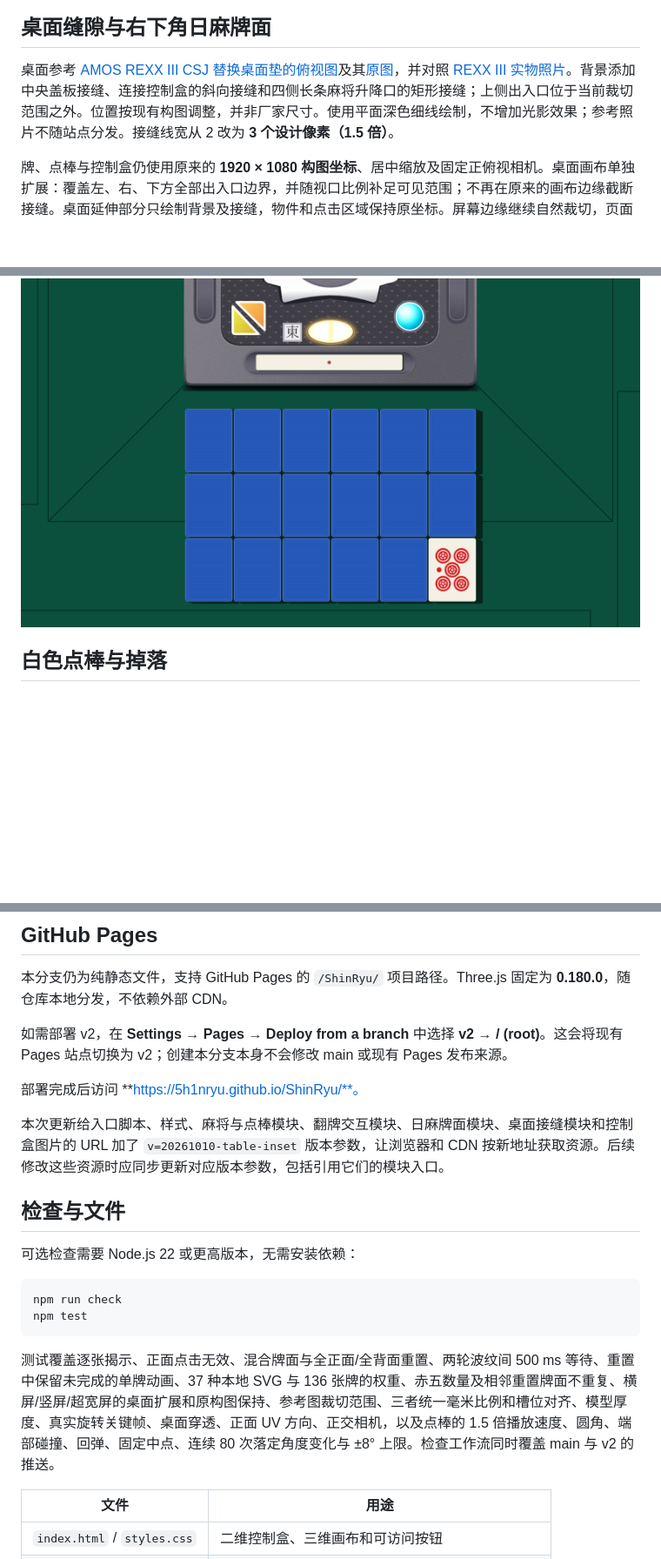
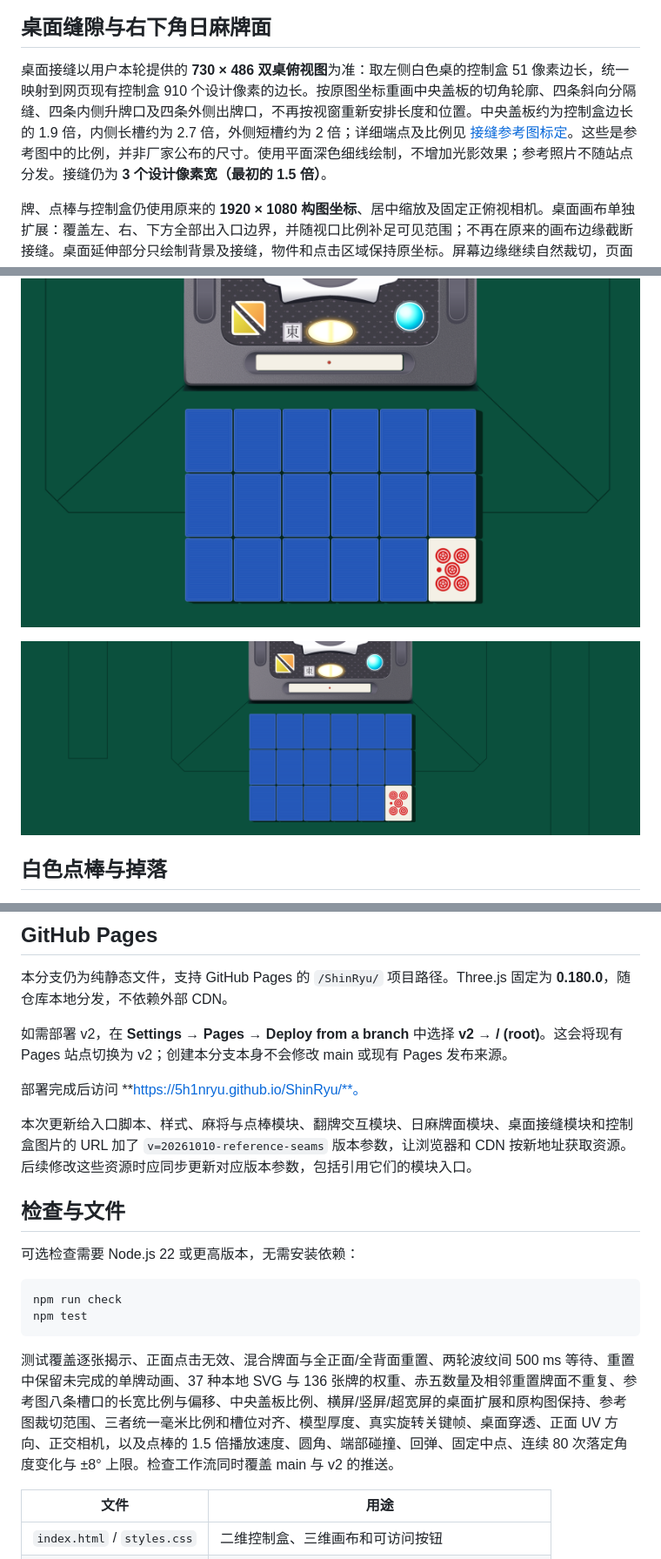
Before and after one commit to 5h1nRyu/ShinRyu, a Markdown page: README.md, 3 parts joined by grey strips. Shown at 87% size. Drawn GitHub-style; pictures changed too: docs/v2-reference-seams-wide.png (added), docs/v2-riichi-preview.png; blank space fills up the shorter version.

Commit message:
Trace tabletop seams to the supplied overhead reference

````diff
--- a/README.md
+++ b/README.md
@@ -46,7 +46,7 @@
 
 ## 桌面缝隙与右下角日麻牌面
 
-桌面参考 [AMOS REXX III CSJ 替换桌面垫的俯视图](https://www.alban.co.jp/products/detail/760)及其[原图](https://www.alban.co.jp/html/upload/save_image/0418162342_6620ca7e99055.png)，并对照 [REXX III 实物照片](https://www.e-mahjong.co.jp/eccube/html/user_data/rexx3/rexx3-03.jpg)。背景添加中央盖板接缝、连接控制盒的斜向接缝和四侧长条麻将升降口的矩形接缝；上侧出入口位于当前裁切范围之外。位置按现有构图调整，并非厂家尺寸。使用平面深色细线绘制，不增加光影效果；参考照片不随站点分发。接缝线宽从 2 改为 **3 个设计像素（1.5 倍）**。
+桌面接缝以用户本轮提供的 **730 × 486 双桌俯视图**为准：取左侧白色桌的控制盒 51 像素边长，统一映射到网页现有控制盒 910 个设计像素的边长。按原图坐标重画中央盖板的切角轮廓、四条斜向分隔缝、四条内侧升牌口及四条外侧出牌口，不再按视窗重新安排长度和位置。中央盖板约为控制盒边长的 1.9 倍，内侧长槽约为 2.7 倍，外侧短槽约为 2 倍；详细端点及比例见 [接缝参考图标定](docs/table-seam-reference.md)。这些是参考图中的比例，并非厂家公布的尺寸。使用平面深色细线绘制，不增加光影效果；参考照片不随站点分发。接缝仍为 **3 个设计像素宽（最初的 1.5 倍）**。
 
 牌、点棒与控制盒仍使用原来的 **1920 × 1080 构图坐标**、居中缩放及固定正俯视相机。桌面画布单独扩展：覆盖左、右、下方全部出入口边界，并随视口比例补足可见范围；不再在原来的画布边缘截断接缝。桌面延伸部分只绘制背景及接缝，物件和点击区域保持原坐标。屏幕边缘继续自然裁切，页面不允许滚动，也不增加视角移动。
 
@@ -57,6 +57,8 @@
 牌面素材采用 **CC0 1.0**，可用于此静态站点；来源、固定版本和许可见 [`assets/mahjong/SOURCES.md`](assets/mahjong/SOURCES.md) 与 [`LICENSE.md`](assets/mahjong/LICENSE.md)。加载与重置均无需外部图片服务。
 
 ![桌面接缝及右下角日麻牌面](docs/v2-riichi-preview.png)
+
+![超宽屏中按参考图比例露出的升牌口](docs/v2-reference-seams-wide.png)
 
 ## 白色点棒与掉落
 
@@ -97,7 +99,7 @@ python3 -m http.server 8080
 
 部署完成后访问 **https://5h1nryu.github.io/ShinRyu/**。
 
-本次更新给入口脚本、样式、麻将与点棒模块、翻牌交互模块、日麻牌面模块、桌面接缝模块和控制盒图片的 URL 加了 `v=20261010-table-inset` 版本参数，让浏览器和 CDN 按新地址获取资源。后续修改这些资源时应同步更新对应版本参数，包括引用它们的模块入口。
+本次更新给入口脚本、样式、麻将与点棒模块、翻牌交互模块、日麻牌面模块、桌面接缝模块和控制盒图片的 URL 加了 `v=20261010-reference-seams` 版本参数，让浏览器和 CDN 按新地址获取资源。后续修改这些资源时应同步更新对应版本参数，包括引用它们的模块入口。
 
 ## 检查与文件
 
@@ -108,7 +110,7 @@ npm run check
 npm test
 ```
 
-测试覆盖逐张揭示、正面点击无效、混合牌面与全正面/全背面重置、两轮波纹间 500 ms 等待、重置中保留未完成的单牌动画、37 种本地 SVG 与 136 张牌的权重、赤五数量及相邻重置牌面不重复、横屏/竖屏/超宽屏的桌面扩展和原构图保持、参考图裁切范围、三者统一毫米比例和槽位对齐、模型厚度、真实旋转关键帧、桌面穿透、正面 UV 方向、正交相机，以及点棒的 1.5 倍播放速度、圆角、端部碰撞、回弹、固定中点、连续 80 次落定角度变化与 ±8° 上限。检查工作流同时覆盖 main 与 v2 的推送。
+测试覆盖逐张揭示、正面点击无效、混合牌面与全正面/全背面重置、两轮波纹间 500 ms 等待、重置中保留未完成的单牌动画、37 种本地 SVG 与 136 张牌的权重、赤五数量及相邻重置牌面不重复、参考图八条槽口的长宽比例与偏移、中央盖板比例、横屏/竖屏/超宽屏的桌面扩展和原构图保持、参考图裁切范围、三者统一毫米比例和槽位对齐、模型厚度、真实旋转关键帧、桌面穿透、正面 UV 方向、正交相机，以及点棒的 1.5 倍播放速度、圆角、端部碰撞、回弹、固定中点、连续 80 次落定角度变化与 ±8° 上限。检查工作流同时覆盖 main 与 v2 的推送。
 
 | 文件 | 用途 |
 | --- | --- |
````
Also changed, not shown: docs/table-seam-reference.md (added, +32 -0 lines), 6 other files.
